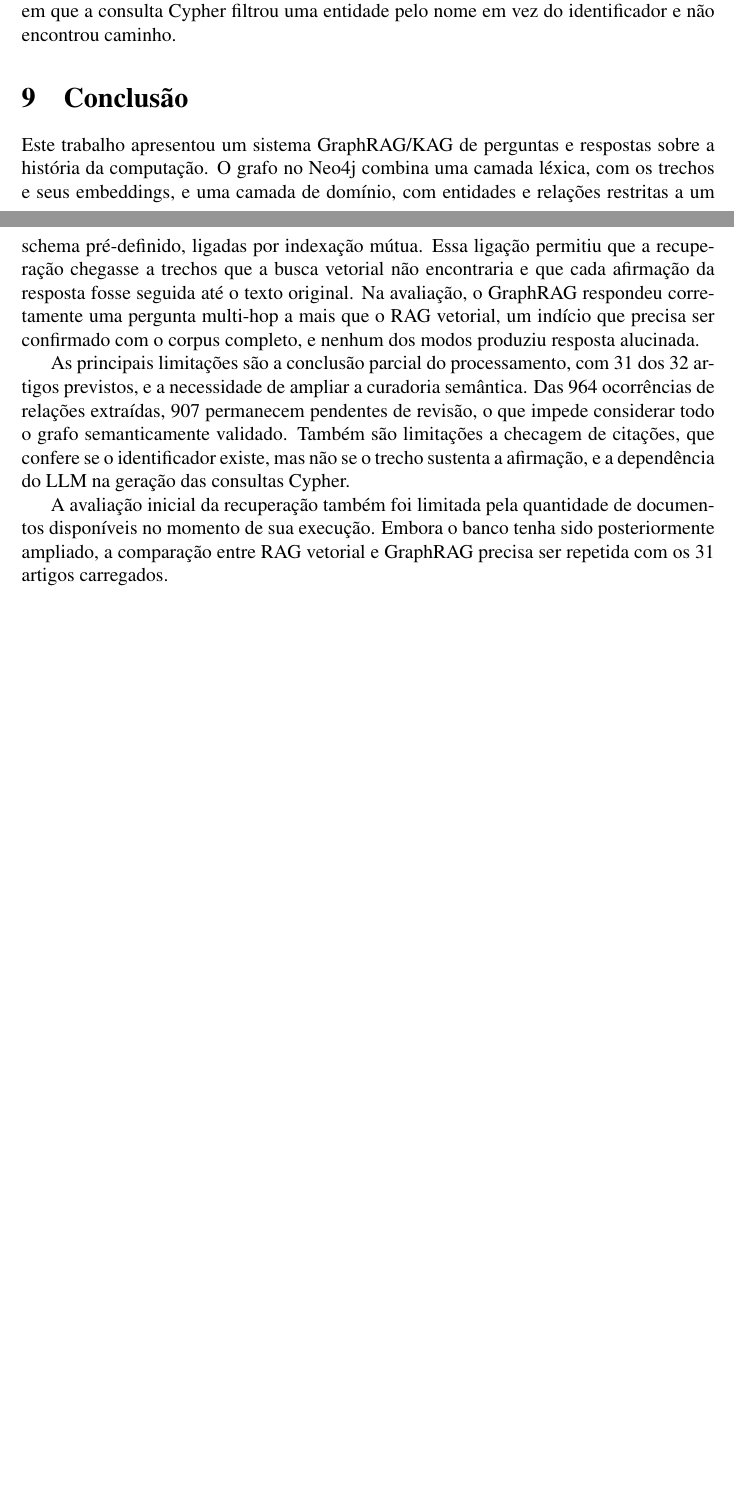
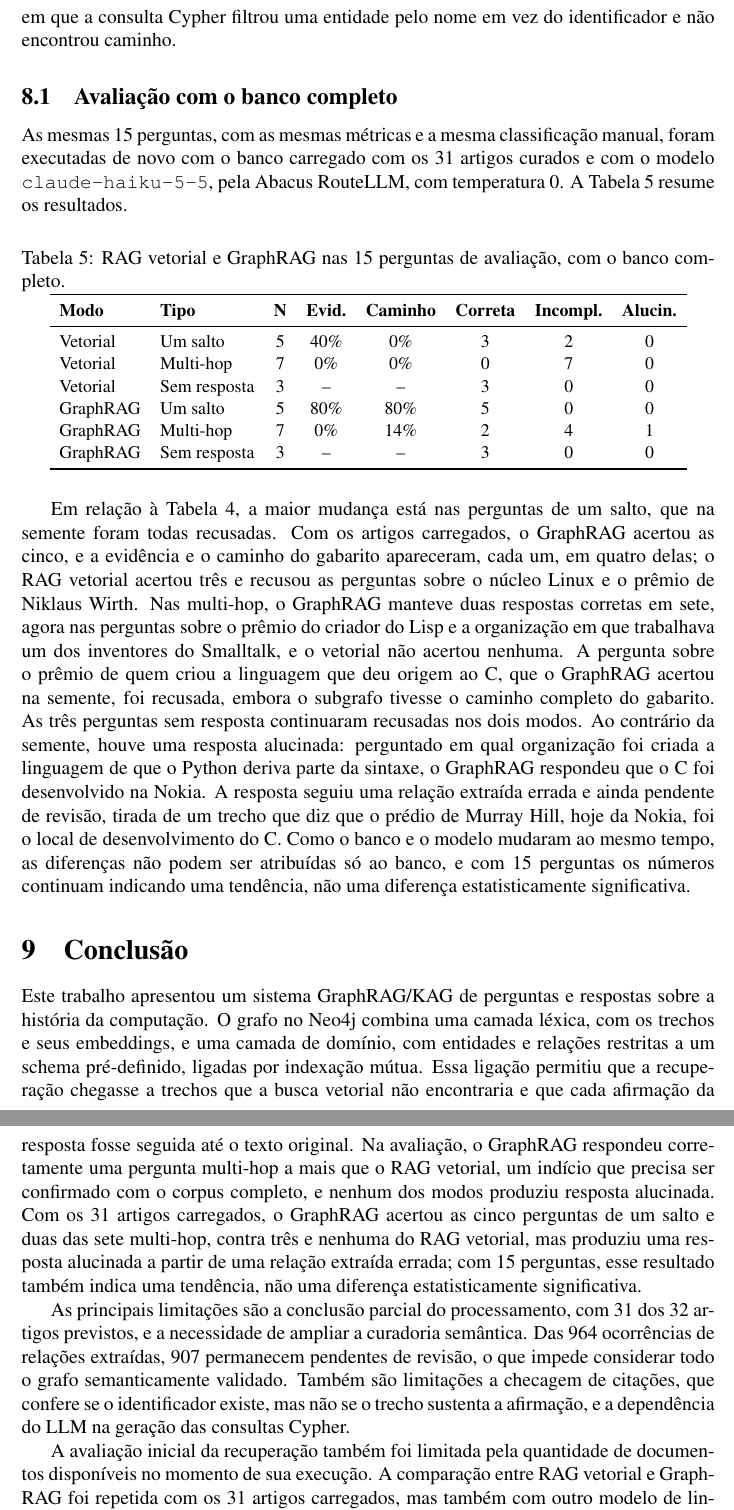
Before and after one commit to VictorbSilva/trabalho-graphrag-kag, a LaTeX paper (docs/artigo/artigo.tex): two parts of pages 9 and 10 of 11 before the commit and two parts of pages 10 and 11 of 12 after it, joined at a grey line, cut so that both start at the same text, the shorter picture padded with empty space. The pictures show the PDF file docs/artigo/artigo.pdf that the author committed with the source.

Commit message:
docs: avaliação no banco completo no artigo (#28, #29)

```diff
--- a/docs/artigo/artigo.tex
+++ b/docs/artigo/artigo.tex
@@ -81,7 +85,11 @@ multi-hop pelo grafo e consultas Cypher geradas por LLM, e a resposta cita os ca
 trechos usados, com um nível de confiança calculado a partir de sinais da recuperação.
 Numa avaliação com 15 perguntas, o GraphRAG respondeu corretamente 2 de 7 perguntas
 multi-hop, contra 1 do RAG vetorial, com o banco limitado a quatro artigos anotados à
-mão, e nenhum dos modos produziu resposta alucinada.
+mão, e nenhum dos modos produziu resposta alucinada. Com os 31 artigos curados
+carregados, o GraphRAG acertou as 5 perguntas de um salto e 2 das 7 multi-hop, contra 3 e
+nenhuma do RAG vetorial, e produziu uma resposta alucinada a partir de uma relação
+extraída errada; com 15 perguntas, os resultados indicam uma tendência, não uma diferença
+estatisticamente significativa.
 \end{resumo}
 
 % =====================================================================
@@ -590,6 +598,51 @@ expansão parou antes do último salto, por falta de uma relação extraída, e
 a consulta Cypher filtrou uma entidade pelo nome em vez do identificador e não encontrou
 caminho.
 
+\subsection{Avaliação com o banco completo}
+\label{sec:avaliacao-completo}
+
+As mesmas 15 perguntas, com as mesmas métricas e a mesma classificação manual, foram
+executadas de novo com o banco carregado com os 31 artigos curados e com o modelo
+\texttt{claude-haiku-5-5}, pela Abacus RouteLLM, com temperatura 0. A
+Tabela~\ref{tab:avaliacao-completo} resume os resultados.
+
+\begin{table}[ht]
+\centering
+\caption{RAG vetorial e GraphRAG nas 15 perguntas de avaliação, com o banco completo.}
+\label{tab:avaliacao-completo}
+\small
+\begin{tabular}{llcccccc}
+\toprule
+\textbf{Modo} & \textbf{Tipo} & \textbf{N} & \textbf{Evid.} & \textbf{Caminho} & \textbf{Correta} & \textbf{Incompl.} & \textbf{Alucin.} \\
+\midrule
+Vetorial & Um salto & 5 & 40\% & 0\% & 3 & 2 & 0 \\
+Vetorial & Multi-hop & 7 & 0\% & 0\% & 0 & 7 & 0 \\
+Vetorial & Sem resposta & 3 & -- & -- & 3 & 0 & 0 \\
+GraphRAG & Um salto & 5 & 80\% & 80\% & 5 & 0 & 0 \\
+GraphRAG & Multi-hop & 7 & 0\% & 14\% & 2 & 4 & 1 \\
+GraphRAG & Sem resposta & 3 & -- & -- & 3 & 0 & 0 \\
+\bottomrule
+\end{tabular}
+\end{table}
+
+Em relação à Tabela~\ref{tab:avaliacao}, a maior mudança está nas perguntas de um salto,
+que na semente foram todas recusadas. Com os artigos carregados, o GraphRAG acertou as
+cinco, e a evidência e o caminho do gabarito apareceram, cada um, em quatro delas; o RAG
+vetorial acertou três e recusou as perguntas sobre o núcleo Linux e o prêmio de Niklaus
+Wirth. Nas multi-hop, o GraphRAG manteve duas respostas corretas em sete, agora nas
+perguntas sobre o prêmio do criador do Lisp e a organização em que trabalhava um dos
+inventores do Smalltalk, e o vetorial não acertou nenhuma. A pergunta sobre o prêmio de
+quem criou a linguagem que deu origem ao C, que o GraphRAG acertou na semente, foi
+recusada, embora o subgrafo tivesse o caminho completo do gabarito. As três perguntas
+sem resposta continuaram recusadas nos dois modos. Ao contrário da semente, houve uma
+resposta alucinada: perguntado em qual organização foi criada a linguagem de que o Python
+deriva parte da sintaxe, o GraphRAG respondeu que o C foi desenvolvido na Nokia. A
+resposta seguiu uma relação extraída errada e ainda pendente de revisão, tirada de um
+trecho que diz que o prédio de Murray Hill, hoje da Nokia, foi o local de desenvolvimento
+do C. Como o banco e o modelo mudaram ao mesmo tempo, as diferenças não podem ser
+atribuídas só ao banco, e com 15 perguntas os números continuam indicando uma tendência,
+não uma diferença estatisticamente significativa.
+
 % =====================================================================
 \section{Conclusão}
 \label{sec:conclusao}
@@ -601,7 +654,11 @@ pré-definido, ligadas por indexação mútua. Essa ligação permitiu que a rec
 a trechos que a busca vetorial não encontraria e que cada afirmação da resposta fosse
 seguida até o texto original. Na avaliação, o GraphRAG respondeu corretamente uma pergunta
 multi-hop a mais que o RAG vetorial, um indício que precisa ser confirmado com o corpus
-completo, e nenhum dos modos produziu resposta alucinada.
+completo, e nenhum dos modos produziu resposta alucinada. Com os 31 artigos carregados,
+o GraphRAG acertou as cinco perguntas de um salto e duas das sete multi-hop, contra três
+e nenhuma do RAG vetorial, mas produziu uma resposta alucinada a partir de uma relação
+extraída errada; com 15 perguntas, esse resultado também indica uma tendência, não uma
+diferença estatisticamente significativa.
 
 As principais limitações são a conclusão parcial do
 processamento, com 31 dos 32 artigos previstos, e a
@@ -615,6 +672,8 @@ dependência do LLM na geração das consultas Cypher.
 
 A avaliação inicial da recuperação também foi limitada
 pela quantidade de documentos disponíveis no momento
-de sua execução. Embora o banco tenha sido posteriormente
-ampliado, a comparação entre RAG vetorial e GraphRAG
-precisa ser repetida com os 31 artigos carregados.
+de sua execução. A comparação entre RAG vetorial e
+GraphRAG foi repetida com os 31 artigos carregados, mas
+também com outro modelo de linguagem, o que impede
+atribuir as diferenças só ao banco. Essa repetição
+mostrou ainda que uma relação extraída errada e pendente
```
Also changed, not shown: docs/avaliacao-resultados-completo.md (+1 -1 lines), docs/artigo/artigo.pdf, docs/artigo/artigo.tex (9 more changed lines).
